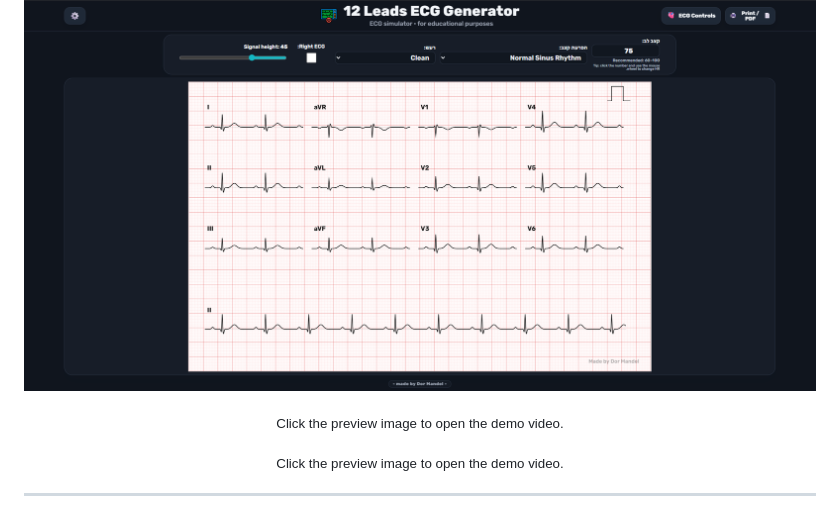
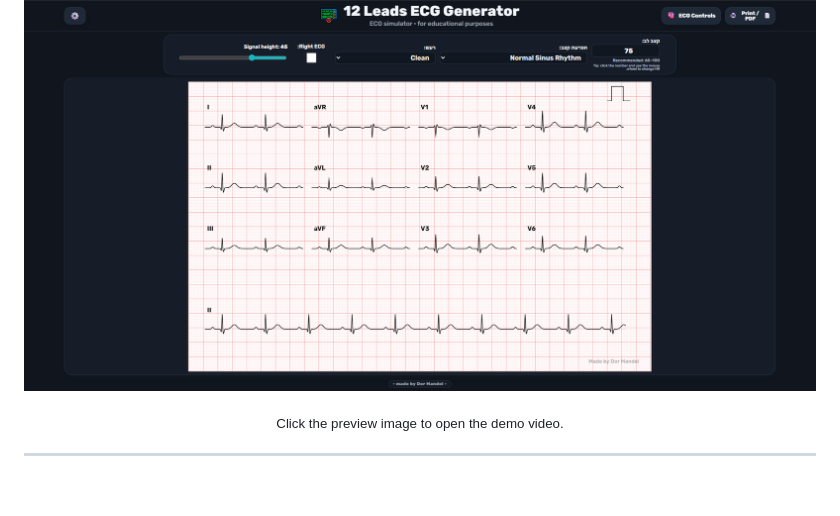
Before and after one commit to DorManDel/12-Lead-ECG-Generator-HTML, a Markdown page: README.md, the part around the change. Rendered like a GitHub page; blank space fills up the shorter version.

```diff
--- a/README.md
+++ b/README.md
@@ -46,10 +46,6 @@
   <a href="assets/demo.mp4">
     <img src="assets/demo-thumbnail.png" alt="Watch ECG Generator demo" width="800" />
   </a>
-</p>
-
-<p align="center">
-  <sub>Click the preview image to open the demo video.</sub>
 </p>
 
 <p align="center">
```
